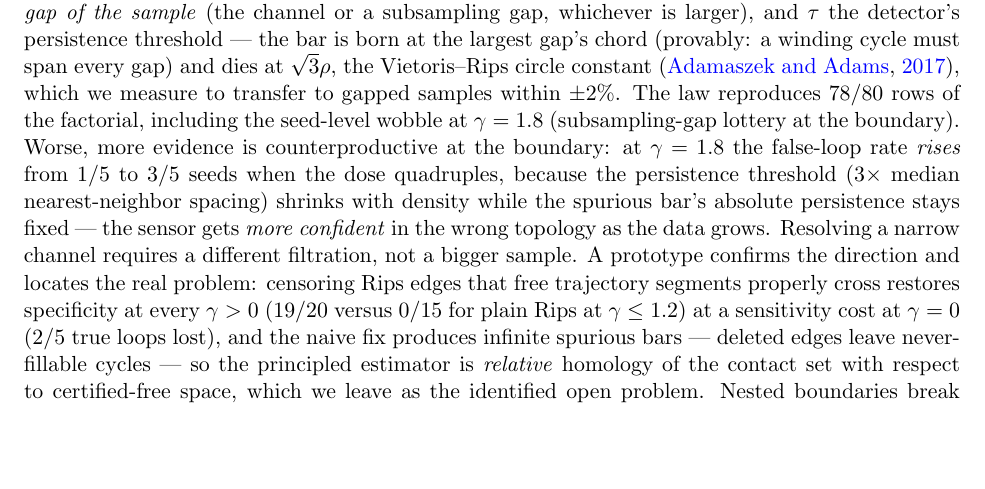
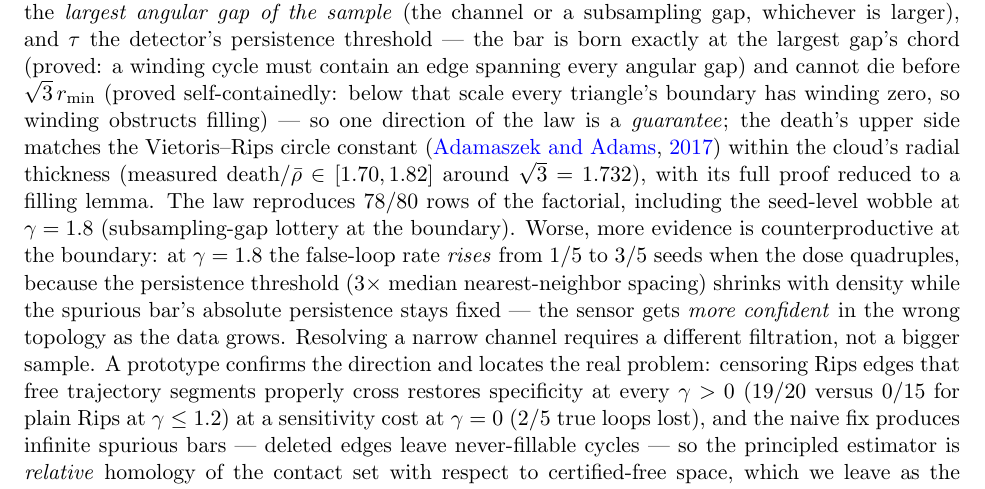
Before and after one commit to JaviMaligno/code-world-models, a LaTeX paper (docs/paper3/main.tex): part of page 16 of 22, cut so that both start at the same text, the shorter picture padded with empty space. Compiled offline with pdfLaTeX.

Commit message:
paper3: sensor law upgraded from measured to proved-guarantee direction
Co-Authored-By: Claude Fable 5 <noreply@anthropic.com>

```diff
--- a/docs/paper3/main.tex
+++ b/docs/paper3/main.tex
@@ -1115,13 +1115,17 @@ $\hat\beta_1 = 1$ exactly when $\sqrt{3}\rho - 2\rho
 \sin(\Delta\theta_{\max}/2) > \tau$, where $\rho$ is the cloud's mean
 radius, $\Delta\theta_{\max}$ the \emph{largest angular gap of the
 sample} (the channel or a subsampling gap, whichever is larger), and
-$\tau$ the detector's persistence threshold --- the bar is born at the
-largest gap's chord (provably: a winding cycle must span every gap) and
-dies at $\sqrt{3}\rho$, the Vietoris--Rips circle constant
-\citep{adamaszek2017vietoris}, which we measure to transfer to gapped
-samples within $\pm 2\%$. The law reproduces $78/80$ rows of the
-factorial, including the seed-level wobble at $\gamma = 1.8$
-(subsampling-gap lottery at the boundary). Worse, more evidence is counterproductive at the
+$\tau$ the detector's persistence threshold --- the bar is born exactly at the
+largest gap's chord (proved: a winding cycle must contain an edge spanning
+every angular gap) and cannot die before $\sqrt{3}\, r_{\min}$ (proved
+self-containedly: below that scale every triangle's boundary has winding
+zero, so winding obstructs filling) --- so one direction of the law is a
+\emph{guarantee}; the death's upper side matches the Vietoris--Rips circle
+constant \citep{adamaszek2017vietoris} within the cloud's radial thickness
+(measured death$/\bar\rho \in [1.70, 1.82]$ around
+$\sqrt 3 = 1.732$), with its full proof reduced to a filling lemma. The
+law reproduces $78/80$ rows of the factorial, including the seed-level
+wobble at $\gamma = 1.8$ (subsampling-gap lottery at the boundary). Worse, more evidence is counterproductive at the
 boundary: at $\gamma = 1.8$ the false-loop rate \emph{rises} from $1/5$
 to $3/5$ seeds when the dose quadruples, because the persistence threshold
 ($3\times$ median nearest-neighbor spacing) shrinks with density while
```
